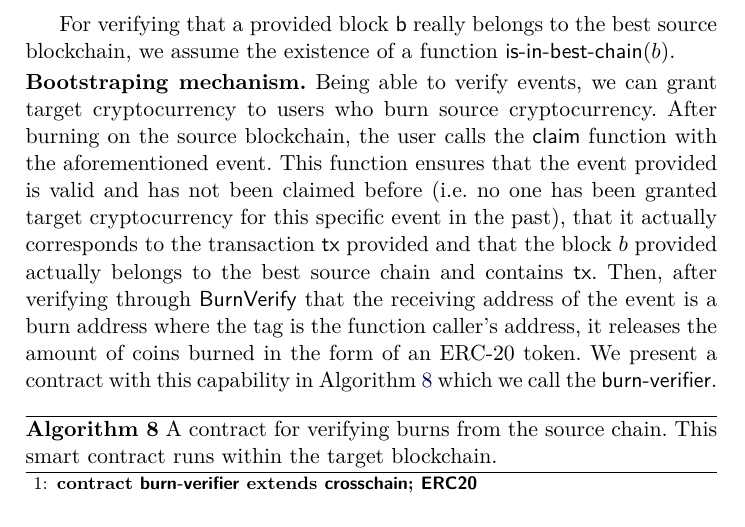
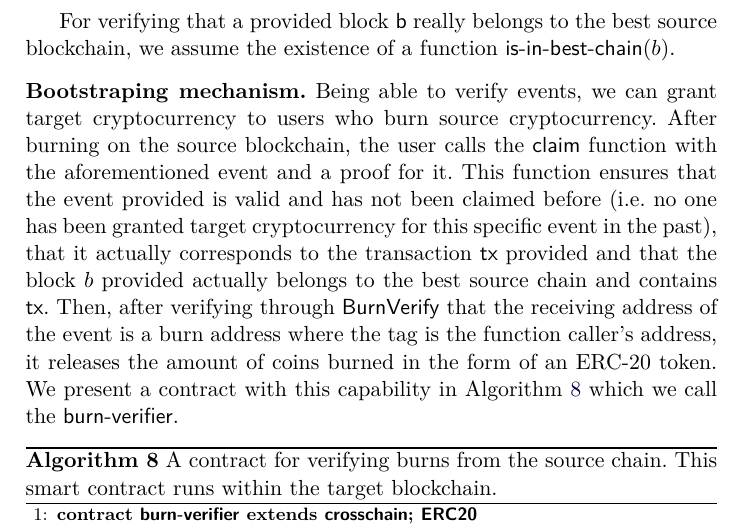
Before and after one commit to decrypto-org/burn-paper, a LaTeX paper (burn.tex, which reads consumption.tex): part of page 16 of 27, cut so that both start at the same text. Compiled offline with pdfLaTeX.

Commit message:
mention that event goes with a proof in claim

```diff
--- a/consumption.tex
+++ b/consumption.tex
@@ -33,7 +33,7 @@ For verifying that a provided block \textsf{b} really belongs to the best source
 
 \noindent
 \textbf{Bootstraping mechanism.}
-Being able to verify events, we can grant target cryptocurrency to users who burn source cryptocurrency. After burning on the source blockchain, the user calls the \textsf{claim} function with the aforementioned event. This function ensures that the event provided is valid and has not been claimed before (i.e. no one has been granted target cryptocurrency for this specific event in the past), that it actually corresponds to the transaction $\tx$ provided and that the block $b$ provided actually belongs to the best source chain and contains $\tx$. Then, after verifying through $\BurnVerify$ that the receiving address of the event is a burn address where the tag is the function caller's address, it releases the amount of coins burned in the form of an ERC-20 token. We present a contract with this capability in Algorithm~\ref{alg.burn-verifier} which we call the \textsf{burn-verifier}.
+Being able to verify events, we can grant target cryptocurrency to users who burn source cryptocurrency. After burning on the source blockchain, the user calls the \textsf{claim} function with the aforementioned event and a proof for it. This function ensures that the event provided is valid and has not been claimed before (i.e. no one has been granted target cryptocurrency for this specific event in the past), that it actually corresponds to the transaction $\tx$ provided and that the block $b$ provided actually belongs to the best source chain and contains $\tx$. Then, after verifying through $\BurnVerify$ that the receiving address of the event is a burn address where the tag is the function caller's address, it releases the amount of coins burned in the form of an ERC-20 token. We present a contract with this capability in Algorithm~\ref{alg.burn-verifier} which we call the \textsf{burn-verifier}.
 
 \import{./}{algorithms/alg.burn-verifier.tex}
 
```
